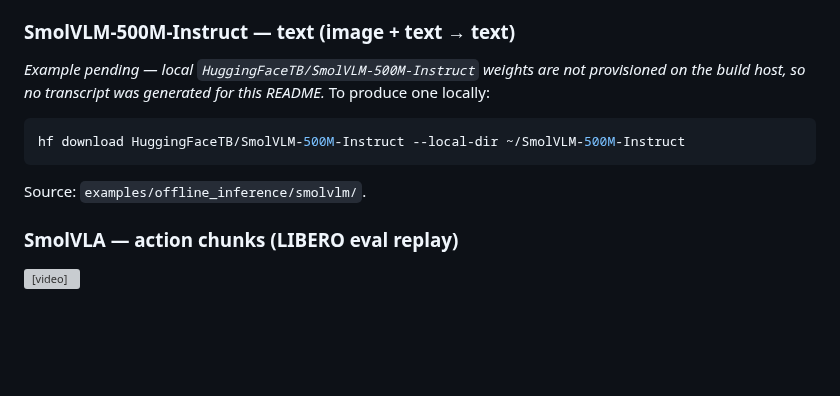
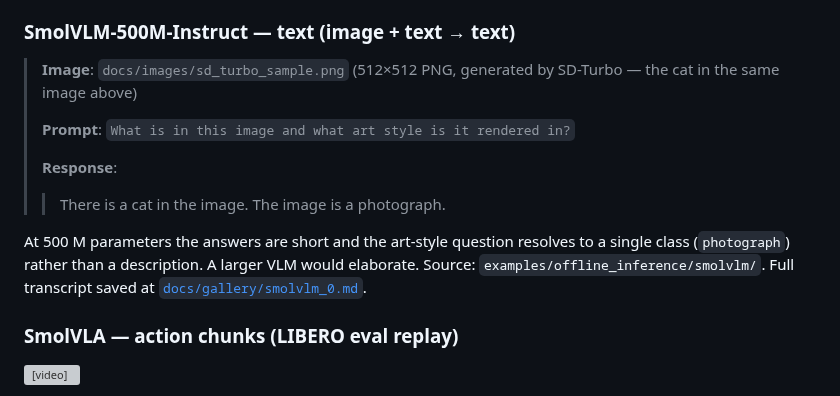
Before and after one commit to MciG-ggg/nanovllm-omni, a Markdown page: README.md, the part around one of its changes. Rendered like a GitHub page; blank space fills up the shorter version; grey boxes are pictures that could not be loaded.

````diff
--- a/README.md
+++ b/README.md
@@ -61,13 +70,15 @@ Prompt: `a cute cat, studio photo`. SD-Turbo's adversarial distillation locks `g
 
 ### SmolVLM-500M-Instruct — text (image + text → text)
 
-_Example pending — local `HuggingFaceTB/SmolVLM-500M-Instruct` weights are not provisioned on the build host, so no transcript was generated for this README._ To produce one locally:
+> **Image**: `docs/images/sd_turbo_sample.png` (512×512 PNG, generated by SD-Turbo — the cat in the same image above)
+>
+> **Prompt**: `What is in this image and what art style is it rendered in?`
+>
+> **Response**:
+>
+> > There is a cat in the image. The image is a photograph.
 
-```bash
-hf download HuggingFaceTB/SmolVLM-500M-Instruct --local-dir ~/SmolVLM-500M-Instruct
-```
-
-Source: `examples/offline_inference/smolvlm/`.
+At 500 M parameters the answers are short and the art-style question resolves to a single class (`photograph`) rather than a description. A larger VLM would elaborate. Source: `examples/offline_inference/smolvlm/`. Full transcript saved at [`docs/gallery/smolvlm_0.md`](docs/gallery/smolvlm_0.md).
 
 ### SmolVLA — action chunks (LIBERO eval replay)
 
````
Also changed, not shown: other parts of README.md (+11 -2 lines), docs/gallery/smolvlm_0.md (added, +9 -0 lines), docs/gallery/sd_turbo_1.png (added), docs/gallery/sd_turbo_2.png (added).
